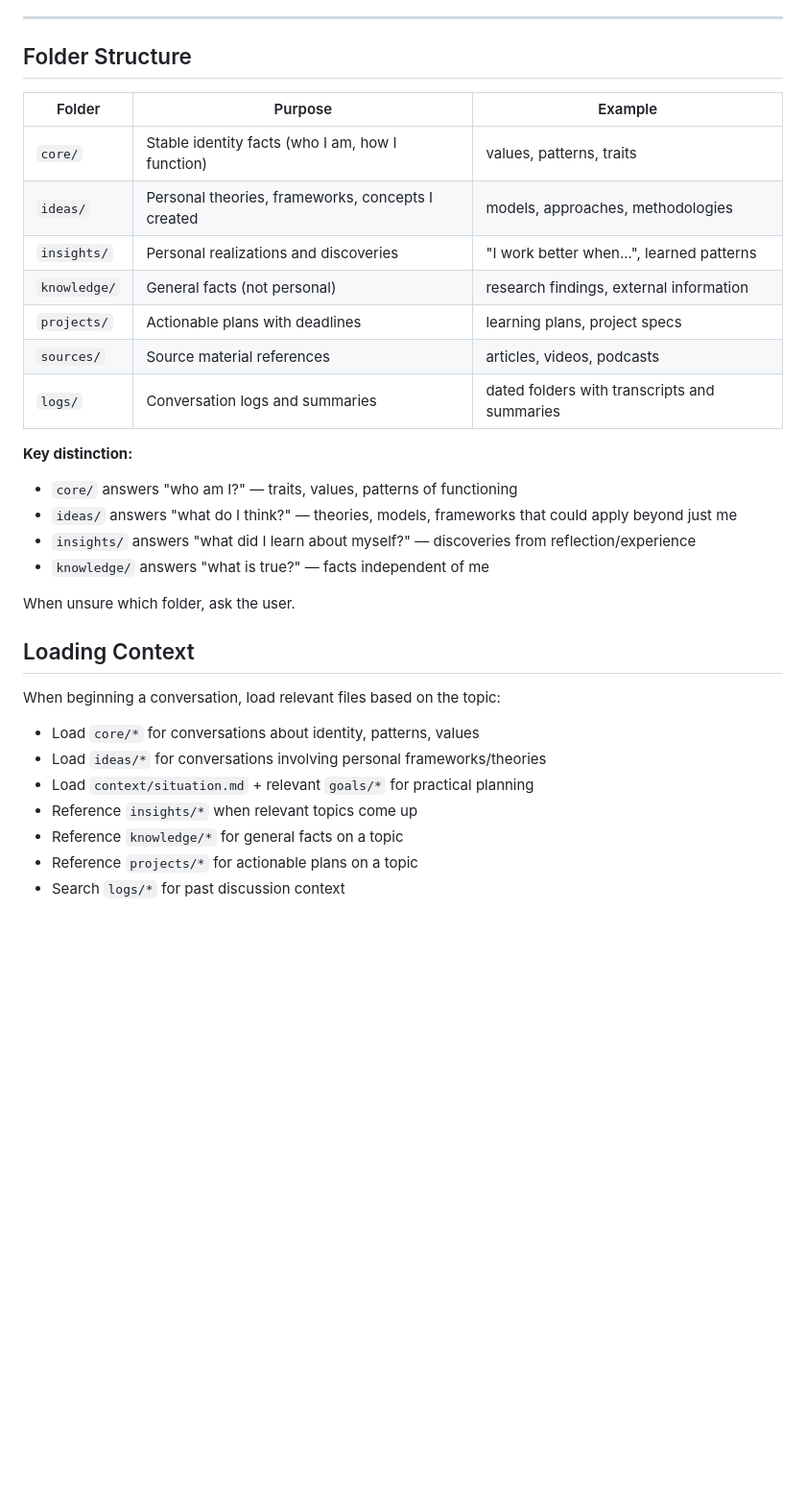
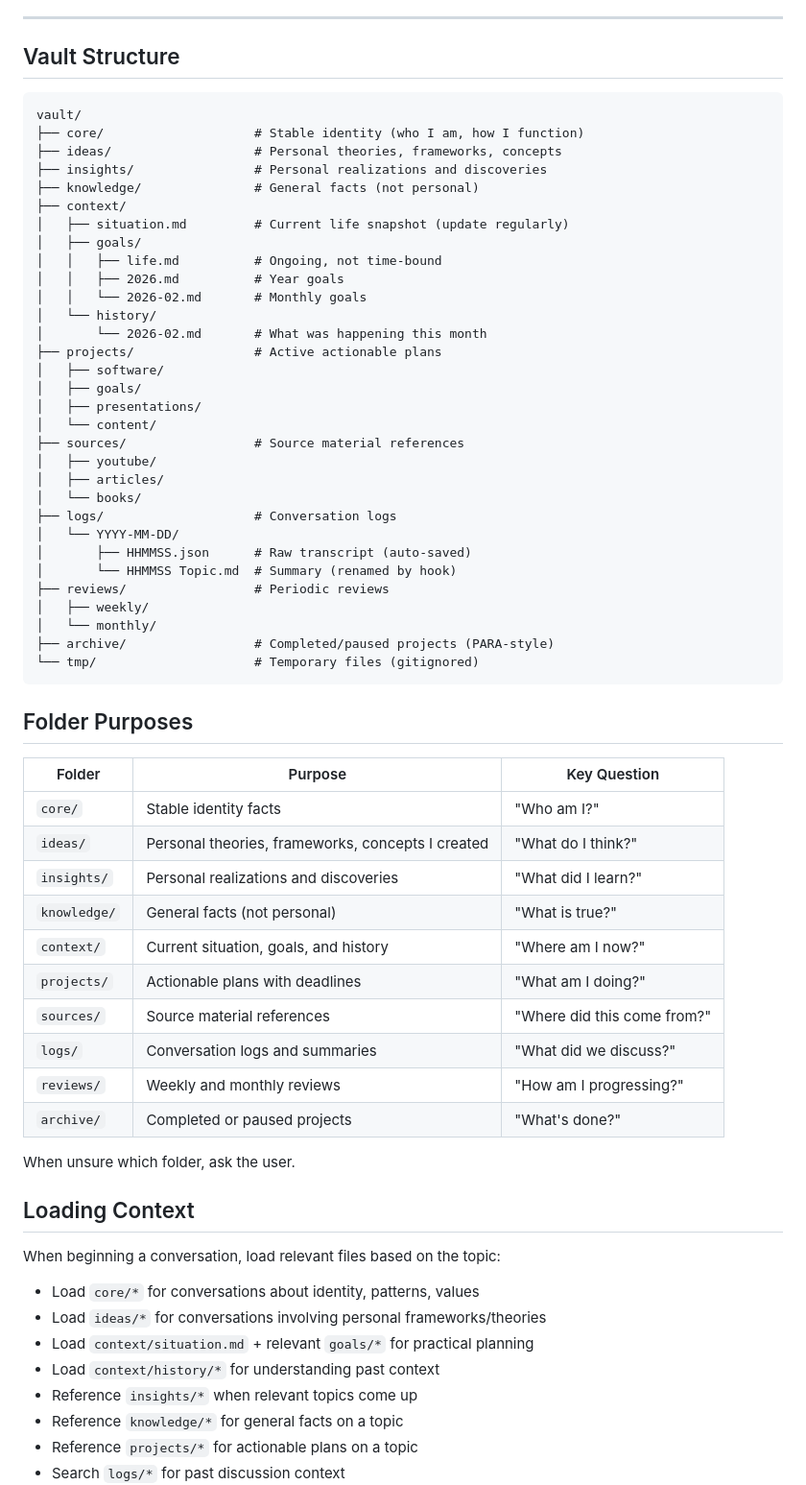
Before and after one commit to amenocturne/clamor, a Markdown page: presets/knowledge-base/claude.md, the part around one of its changes. Shown at 96% size. Rendered like a GitHub page; blank space fills up the shorter version.

Commit message:
Add full vault structure to knowledge-base preset
Include context/, reviews/, archive/ folders from existing vault.
Add detailed vault structure diagram and folder purposes table.

Co-Authored-By: Claude Opus 4.5 <noreply@anthropic.com>

````diff
--- a/presets/knowledge-base/claude.md
+++ b/presets/knowledge-base/claude.md
@@ -20,23 +20,56 @@ Before performing these actions, read the corresponding instruction file:
 
 ---
 
-## Folder Structure
+## Vault Structure
 
-| Folder       | Purpose                                           | Example                                      |
-| ------------ | ------------------------------------------------- | -------------------------------------------- |
-| `core/`      | Stable identity facts (who I am, how I function)  | values, patterns, traits                     |
-| `ideas/`     | Personal theories, frameworks, concepts I created | models, approaches, methodologies            |
-| `insights/`  | Personal realizations and discoveries             | "I work better when...", learned patterns    |
-| `knowledge/` | General facts (not personal)                      | research findings, external information      |
-| `projects/`  | Actionable plans with deadlines                   | learning plans, project specs                |
-| `sources/`   | Source material references                        | articles, videos, podcasts                   |
-| `logs/`      | Conversation logs and summaries                   | dated folders with transcripts and summaries |
+```
+vault/
+├── core/                    # Stable identity (who I am, how I function)
+├── ideas/                   # Personal theories, frameworks, concepts
+├── insights/                # Personal realizations and discoveries
+├── knowledge/               # General facts (not personal)
+├── context/
+│   ├── situation.md         # Current life snapshot (update regularly)
+│   ├── goals/
+│   │   ├── life.md          # Ongoing, not time-bound
+│   │   ├── 2026.md          # Year goals
+│   │   └── 2026-02.md       # Monthly goals
+│   └── history/
+│       └── 2026-02.md       # What was happening this month
+├── projects/                # Active actionable plans
+│   ├── software/
+│   ├── goals/
+│   ├── presentations/
+│   └── content/
+├── sources/                 # Source material references
+│   ├── youtube/
+│   ├── articles/
+│   └── books/
+├── logs/                    # Conversation logs
+│   └── YYYY-MM-DD/
+│       ├── HHMMSS.json      # Raw transcript (auto-saved)
+│       └── HHMMSS Topic.md  # Summary (renamed by hook)
+├── reviews/                 # Periodic reviews
+│   ├── weekly/
+│   └── monthly/
+├── archive/                 # Completed/paused projects (PARA-style)
+└── tmp/                     # Temporary files (gitignored)
+```
 
-**Key distinction:**
-- `core/` answers "who am I?" — traits, values, patterns of functioning
-- `ideas/` answers "what do I think?" — theories, models, frameworks that could apply beyond just me
-- `insights/` answers "what did I learn about myself?" — discoveries from reflection/experience
-- `knowledge/` answers "what is true?" — facts independent of me
+## Folder Purposes
+
+| Folder       | Purpose                                           | Key Question              |
+| ------------ | ------------------------------------------------- | ------------------------- |
+| `core/`      | Stable identity facts                             | "Who am I?"               |
+| `ideas/`     | Personal theories, frameworks, concepts I created | "What do I think?"        |
+| `insights/`  | Personal realizations and discoveries             | "What did I learn?"       |
+| `knowledge/` | General facts (not personal)                      | "What is true?"           |
+| `context/`   | Current situation, goals, and history             | "Where am I now?"         |
+| `projects/`  | Actionable plans with deadlines                   | "What am I doing?"        |
+| `sources/`   | Source material references                        | "Where did this come from?" |
+| `logs/`      | Conversation logs and summaries                   | "What did we discuss?"    |
+| `reviews/`   | Weekly and monthly reviews                        | "How am I progressing?"   |
+| `archive/`   | Completed or paused projects                      | "What's done?"            |
 
 When unsure which folder, ask the user.
 
@@ -47,6 +80,7 @@ When beginning a conversation, load relevant files based on the topic:
 - Load `core/*` for conversations about identity, patterns, values
 - Load `ideas/*` for conversations involving personal frameworks/theories
 - Load `context/situation.md` + relevant `goals/*` for practical planning
+- Load `context/history/*` for understanding past context
 - Reference `insights/*` when relevant topics come up
 - Reference `knowledge/*` for general facts on a topic
 - Reference `projects/*` for actionable plans on a topic
````
Also changed, not shown: other parts of presets/knowledge-base/claude.md (+11 -14 lines).
